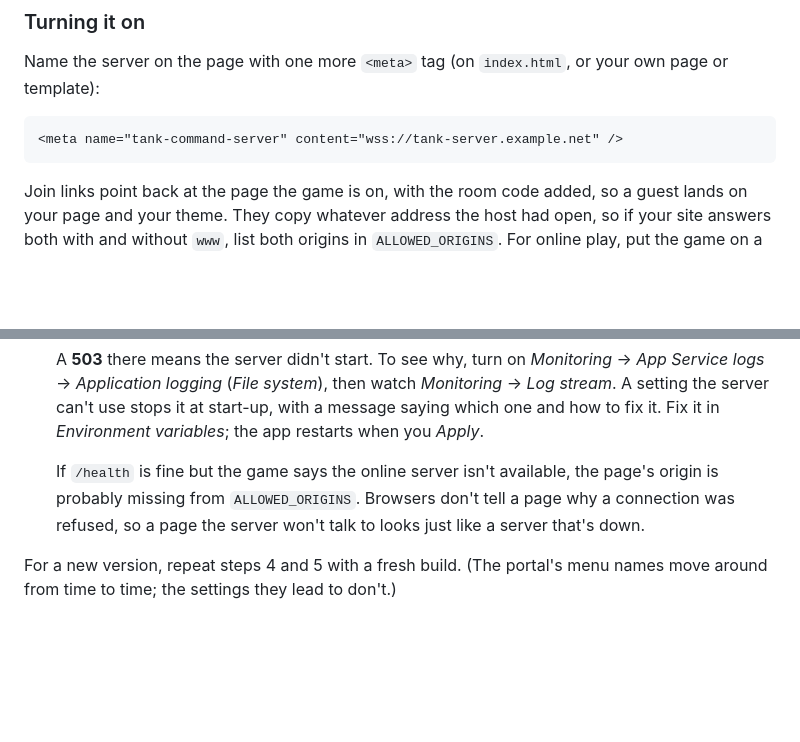
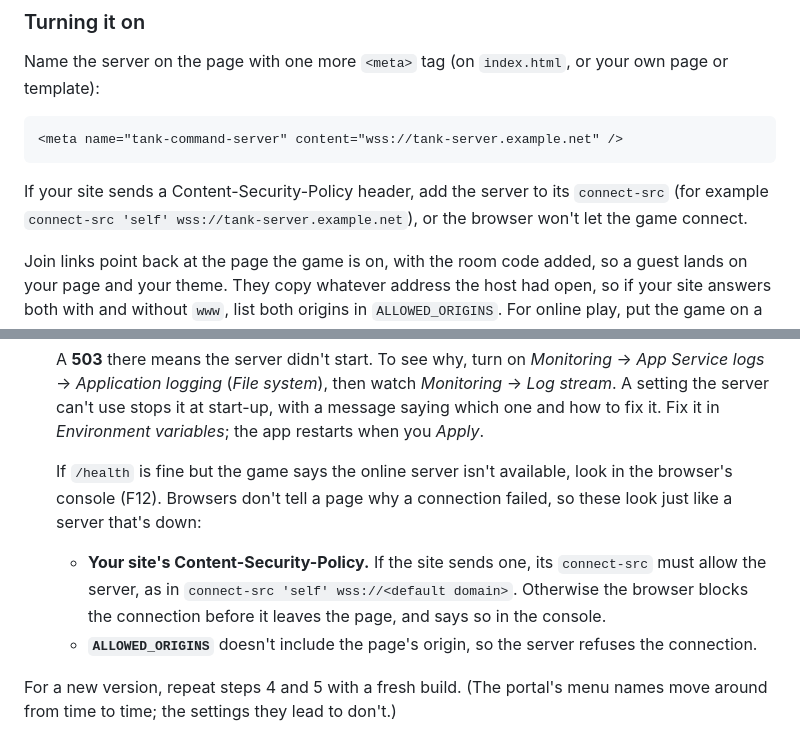
Before and after one commit to Chris-N2/2DTankFight, a Markdown page: README.md, 2 parts joined by grey strips. Rendered like a GitHub page; blank space fills up the shorter version.

Commit message:
README: a site's Content-Security-Policy must allow the server
Found on the first real deployment: the host site's CSP allowed connect-src
'self' only, so the browser blocked the WebSocket and the game reported the
server as unavailable.

Co-Authored-By: Claude Opus 5.5 <noreply@anthropic.com>

````diff
--- a/README.md
+++ b/README.md
@@ -169,6 +169,9 @@ Name the server on the page with one more `<meta>` tag (on `index.html`, or your
 <meta name="tank-command-server" content="wss://tank-server.example.net" />
 ```
 
+If your site sends a Content-Security-Policy header, add the server to its `connect-src` (for example
+`connect-src 'self' wss://tank-server.example.net`), or the browser won't let the game connect.
+
 Join links point back at the page the game is on, with the room code added, so a guest lands on your page and your
 theme. They copy whatever address the host had open, so if your site answers both with and without `www`, list both
 origins in `ALLOWED_ORIGINS`. For online play, put the game on a page of its own rather than in an `<iframe>`: a join link made inside a
@@ -244,9 +247,13 @@ run a single instance. Optionally, point the Web App's health check at `/health`
    stops it at start-up, with a message saying which one and how to fix it. Fix it in *Environment variables*; the
    app restarts when you *Apply*.
 
-   If `/health` is fine but the game says the online server isn't available, the page's origin is probably missing
-   from `ALLOWED_ORIGINS`. Browsers don't tell a page why a connection was refused, so a page the server won't talk
-   to looks just like a server that's down.
+   If `/health` is fine but the game says the online server isn't available, look in the browser's console (F12).
+   Browsers don't tell a page why a connection failed, so these look just like a server that's down:
+
+   - **Your site's Content-Security-Policy.** If the site sends one, its `connect-src` must allow the server, as in
+     `connect-src 'self' wss://<default domain>`. Otherwise the browser blocks the connection before it leaves the
+     page, and says so in the console.
+   - **`ALLOWED_ORIGINS`** doesn't include the page's origin, so the server refuses the connection.
 
 For a new version, repeat steps 4 and 5 with a fresh build. (The portal's menu names move around from time to time;
 the settings they lead to don't.)
````
